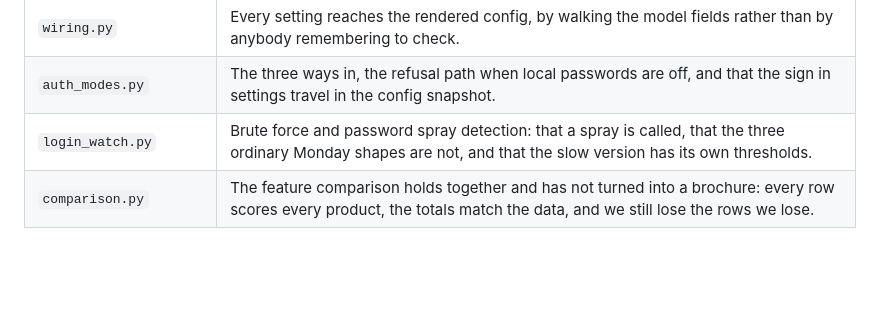
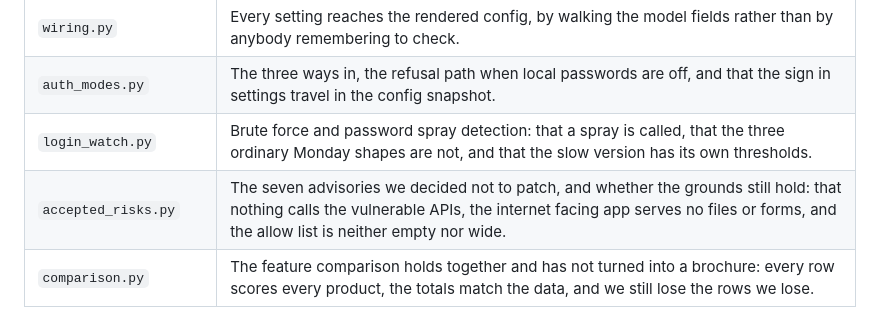
Before and after one commit to hackrange/failoverlb, a Markdown page: checks/README.md, the part around the change. Rendered like a GitHub page; blank space fills up the shorter version.

Commit message:
Record the advisory decisions in the plan and the checks index

```diff
--- a/checks/README.md
+++ b/checks/README.md
@@ -60,6 +60,7 @@ docker exec -i nginx-fleet-manager python < checks/catalog_sweep.py
 | `wiring.py` | Every setting reaches the rendered config, by walking the model fields rather than by anybody remembering to check. |
 | `auth_modes.py` | The three ways in, the refusal path when local passwords are off, and that the sign in settings travel in the config snapshot. |
 | `login_watch.py` | Brute force and password spray detection: that a spray is called, that the three ordinary Monday shapes are not, and that the slow version has its own thresholds. |
+| `accepted_risks.py` | The seven advisories we decided not to patch, and whether the grounds still hold: that nothing calls the vulnerable APIs, the internet facing app serves no files or forms, and the allow list is neither empty nor wide. |
 | `comparison.py` | The feature comparison holds together and has not turned into a brochure: every row scores every product, the totals match the data, and we still lose the rows we lose. |
 
 ## A pass that touched nothing is not a pass
```
